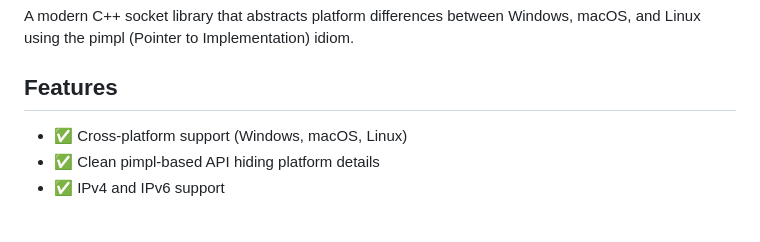
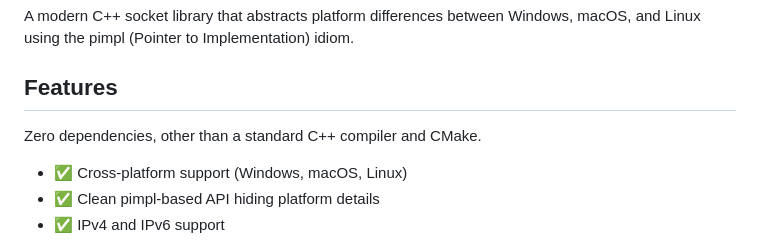
Before and after one commit to sjk7/AISocks, a Markdown page: README.md, the part around the change. Rendered like a GitHub page; blank space fills up the shorter version.

Commit message:
Revise README with new features and formatting
Updated README to include zero dependencies and improved formatting.

```diff
--- a/README.md
+++ b/README.md
@@ -3,6 +3,8 @@
 A modern C++ socket library that abstracts platform differences between Windows, macOS, and Linux using the pimpl (Pointer to Implementation) idiom.
 
 ## Features
+
+Zero dependencies, other than a standard C++ compiler and CMake.
 
 - ✅ Cross-platform support (Windows, macOS, Linux)
 - ✅ Clean pimpl-based API hiding platform details
```
